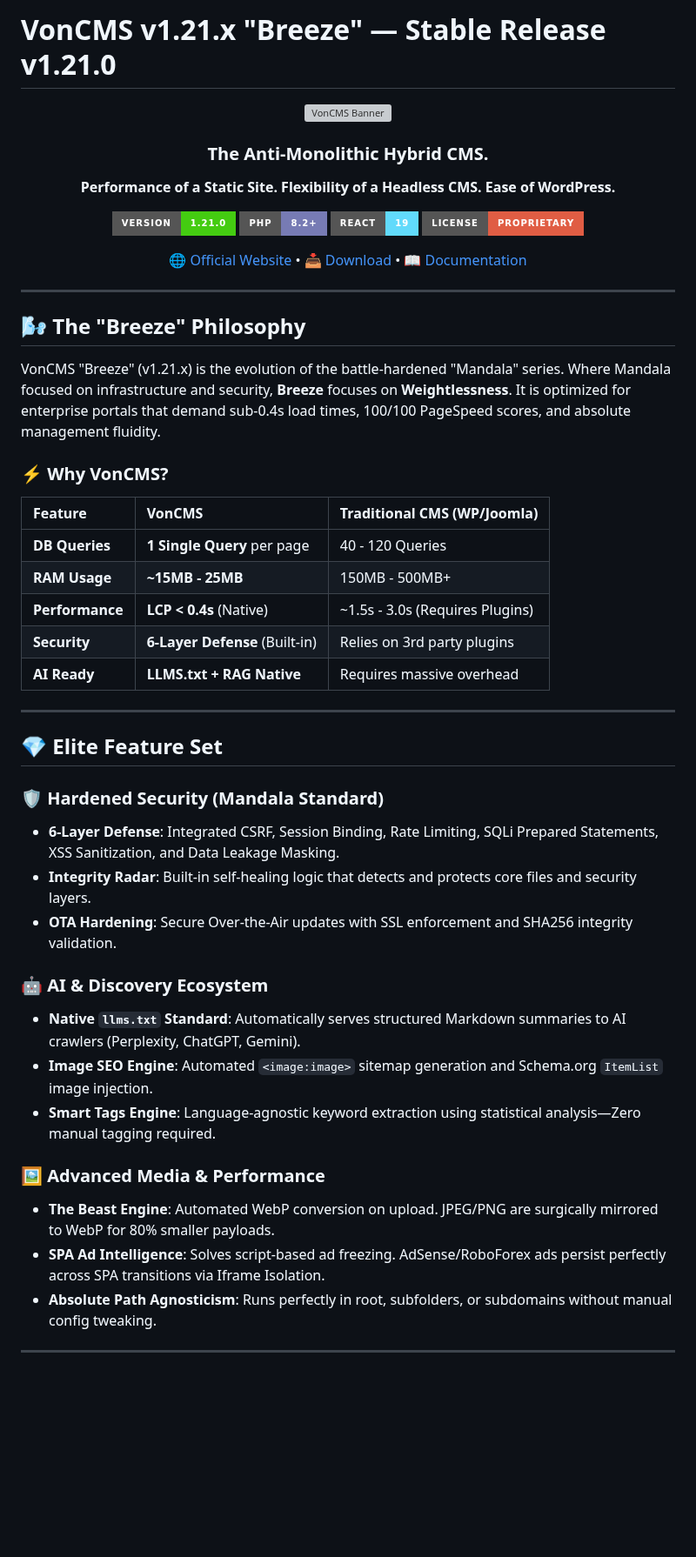
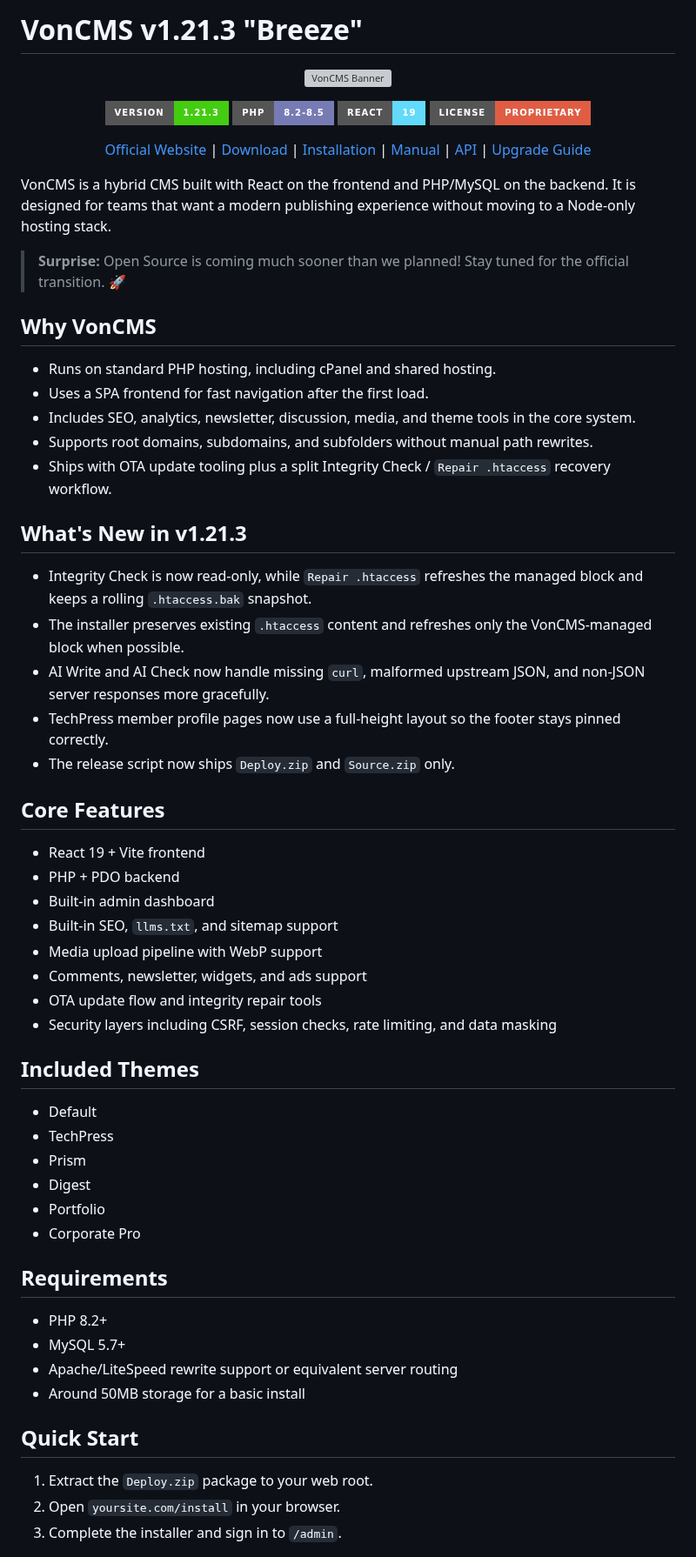
Before and after one commit to Vondereich/VonCMS, a Markdown page: README.md, the part around one of its changes. Shown at 87% size. Rendered like a GitHub page; badges without logos; blank space fills up the shorter version; grey boxes are pictures that could not be loaded.

```diff
--- a/README.md
+++ b/README.md
@@ -1,59 +1,68 @@
-# VonCMS v1.21.x "Breeze" — Stable Release v1.21.0
+# VonCMS v1.21.3 "Breeze"
 
 <div align="center">
 
 ![VonCMS Banner](https://i.postimg.cc/TPM1PbXV/Generated-image-1.png)
 
-### The Anti-Monolithic Hybrid CMS.
+[![Version](https://img.shields.io/badge/Version-1.21.3-brightgreen?style=for-the-badge&logo=github)](https://github.com/Vondereich/VonCMS)
+[![PHP](https://img.shields.io/badge/PHP-8.2--8.5-777BB4?style=for-the-badge&logo=php&logoColor=white)](https://www.php.net/)
+[![React](https://img.shields.io/badge/React-19-61DAFB?style=for-the-badge&logo=react)](https://react.dev/)
+[![License](https://img.shields.io/badge/License-Proprietary-red?style=for-the-badge)](docs/LICENSE.md)
 
-**Performance of a Static Site. Flexibility of a Headless CMS. Ease of WordPress.**
-
-[![Version](https://img.shields.io/badge/Version-1.21.0-brightgreen?style=for-the-badge&logo=github)](https://github.com/Vondereich/VonCMS)
-[![PHP](https://img.shields.io/badge/PHP-8.2%2B-777BB4?style=for-the-badge&logo=php&logoColor=white)](https://www.php.net/)
-[![React](https://img.shields.io/badge/React-19-61DAFB?style=for-the-badge&logo=react)](https://react.dev/)
-[![License](https://img.shields.io/badge/License-Proprietary-red?style=for-the-badge)](LICENSE.md)
-
-[🌐 Official Website](https://skripglobal.com/) • [📥 Download](https://github.com/Vondereich/VonCMS/releases) • [📖 Documentation](docs/USER_MANUAL.md)
+[Official Website](https://skripglobal.com/) | [Download](https://github.com/Vondereich/VonCMS/releases) | [Installation](docs/INSTALL.md) | [Manual](docs/MANUAL.md) | [API](docs/API.md) | [Upgrade Guide](docs/UPGRADE.md)
 
 </div>
 
----
+VonCMS is a hybrid CMS built with React on the frontend and PHP/MySQL on the backend. It is designed for teams that want a modern publishing experience without moving to a Node-only hosting stack.
 
-## 🌬️ The "Breeze" Philosophy
+> **Surprise:** Open Source is coming much sooner than we planned! Stay tuned for the official transition. 🚀
 
-VonCMS "Breeze" (v1.21.x) is the evolution of the battle-hardened "Mandala" series. Where Mandala focused on infrastructure and security, **Breeze** focuses on **Weightlessness**. It is optimized for enterprise portals that demand sub-0.4s load times, 100/100 PageSpeed scores, and absolute management fluidity.
+## Why VonCMS
 
-### ⚡ Why VonCMS?
+- Runs on standard PHP hosting, including cPanel and shared hosting.
+- Uses a SPA frontend for fast navigation after the first load.
+- Includes SEO, analytics, newsletter, discussion, media, and theme tools in the core system.
+- Supports root domains, subdomains, and subfolders without manual path rewrites.
+- Ships with OTA update tooling plus a split Integrity Check / `Repair .htaccess` recovery workflow.
 
-| Feature         | VonCMS                         | Traditional CMS (WP/Joomla)     |
-| :-------------- | :----------------------------- | :------------------------------ |
-| **DB Queries**  | **1 Single Query** per page    | 40 - 120 Queries                |
-| **RAM Usage**   | **~15MB - 25MB**               | 150MB - 500MB+                  |
-| **Performance** | **LCP < 0.4s** (Native)        | ~1.5s - 3.0s (Requires Plugins) |
-| **Security**    | **6-Layer Defense** (Built-in) | Relies on 3rd party plugins     |
-| **AI Ready**    | **LLMS.txt + RAG Native**      | Requires massive overhead       |
+## What's New in v1.21.3
 
----
+- Integrity Check is now read-only, while `Repair .htaccess` refreshes the managed block and keeps a rolling `.htaccess.bak` snapshot.
+- The installer preserves existing `.htaccess` content and refreshes only the VonCMS-managed block when possible.
+- AI Write and AI Check now handle missing `curl`, malformed upstream JSON, and non-JSON server responses more gracefully.
+- TechPress member profile pages now use a full-height layout so the footer stays pinned correctly.
+- The release script now ships `Deploy.zip` and `Source.zip` only.
 
-## 💎 Elite Feature Set
+## Core Features
 
-### 🛡️ Hardened Security (Mandala Standard)
+- React 19 + Vite frontend
+- PHP + PDO backend
+- Built-in admin dashboard
+- Built-in SEO, `llms.txt`, and sitemap support
+- Media upload pipeline with WebP support
+- Comments, newsletter, widgets, and ads support
+- OTA update flow and integrity repair tools
+- Security layers including CSRF, session checks, rate limiting, and data masking
 
-- **6-Layer Defense**: Integrated CSRF, Session Binding, Rate Limiting, SQLi Prepared Statements, XSS Sanitization, and Data Leakage Masking.
-- **Integrity Radar**: Built-in self-healing logic that detects and protects core files and security layers.
-- **OTA Hardening**: Secure Over-the-Air updates with SSL enforcement and SHA256 integrity validation.
+## Included Themes
 
-### 🤖 AI & Discovery Ecosystem
+- Default
+- TechPress
+- Prism
+- Digest
+- Portfolio
+- Corporate Pro
 
-- **Native `llms.txt` Standard**: Automatically serves structured Markdown summaries to AI crawlers (Perplexity, ChatGPT, Gemini).
-- **Image SEO Engine**: Automated `<image:image>` sitemap generation and Schema.org `ItemList` image injection.
-- **Smart Tags Engine**: Language-agnostic keyword extraction using statistical analysis—Zero manual tagging required.
+## Requirements
 
-### 🖼️ Advanced Media & Performance
+- PHP 8.2+
+- MySQL 5.7+
+- Apache/LiteSpeed rewrite support or equivalent server routing
+- Around 50MB storage for a basic install
 
-- **The Beast Engine**: Automated WebP conversion on upload. JPEG/PNG are surgically mirrored to WebP for 80% smaller payloads.
-- **SPA Ad Intelligence**: Solves script-based ad freezing. AdSense/RoboForex ads persist perfectly across SPA transitions via Iframe Isolation.
-- **Absolute Path Agnosticism**: Runs perfectly in root, subfolders, or subdomains without manual config tweaking.
+## Quick Start
 
----
+1. Extract the `Deploy.zip` package to your web root.
+2. Open `yoursite.com/install` in your browser.
+3. Complete the installer and sign in to `/admin`.
 
```
Also changed, not shown: other parts of README.md (+39 -49 lines).
